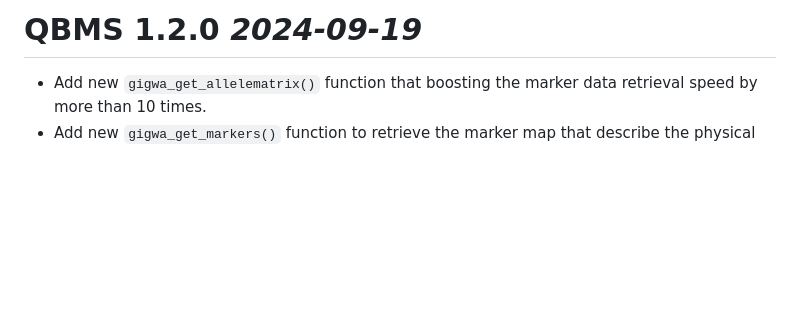
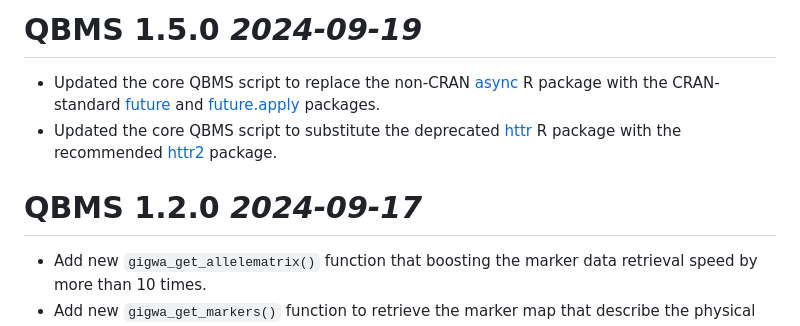
Before and after one commit to icarda-git/QBMS, a Markdown page: NEWS.md, the part around the change. Drawn GitHub-style; blank space fills up the shorter version.

```diff
--- a/NEWS.md
+++ b/NEWS.md
@@ -1,4 +1,8 @@
-# QBMS 1.2.0 _2024-09-19_
+# QBMS 1.5.0 _2024-09-19_
+  * Updated the core QBMS script to replace the non-CRAN [async](https://github.com/gaborcsardi/async) R package with the CRAN-standard [future](https://cran.r-project.org/package=future) and [future.apply](https://cran.r-project.org/package=future.apply) packages.
+  * Updated the core QBMS script to substitute the deprecated [httr](https://httr.r-lib.org/) R package with the recommended [httr2](https://cran.r-project.org/package=httr2) package.
+
+# QBMS 1.2.0 _2024-09-17_
   * Add new `gigwa_get_allelematrix()` function that boosting the marker data retrieval speed by more than 10 times.
   * Add new `gigwa_get_markers()` function to retrieve the marker map that describe the physical positions of the markers on the chromosomes.
   * Add new `gigwa_get_sequences()` function to retrieve the list of sequences in the selected GIGWA project.
```
Also changed, not shown: README.md (+1 -19 lines).
